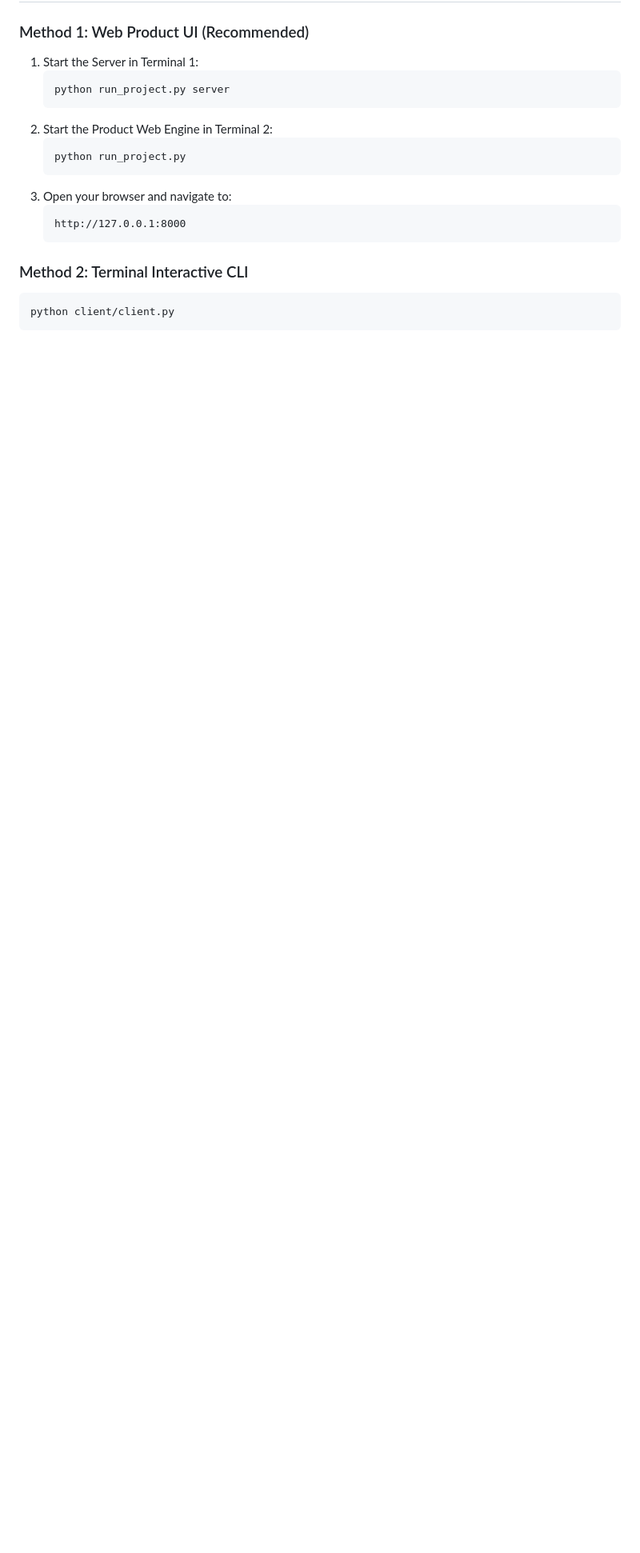
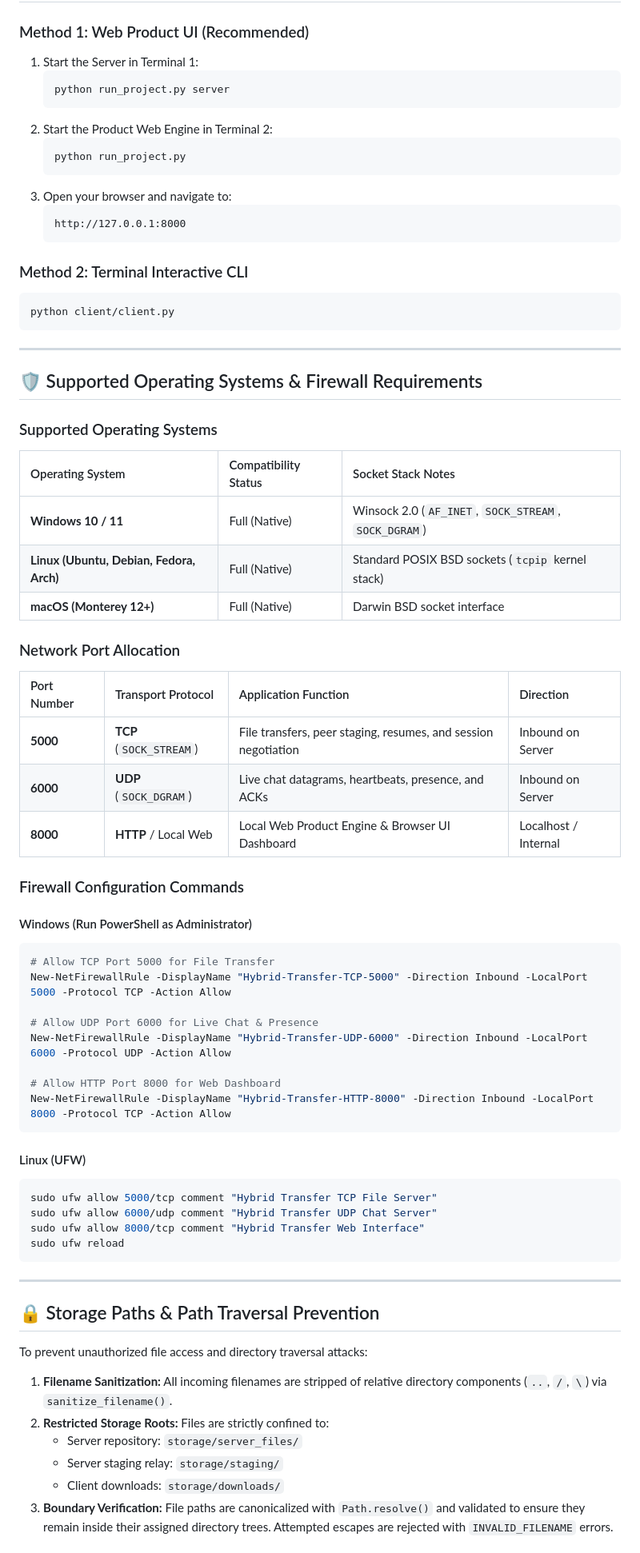
Before and after one commit to keerthiga0905/HYBRID-FILE-TRANSFER-AND-LIVE-CHAT-SYSTEM, a Markdown page: README.md, the part around one of its changes. Shown at 80% size. Drawn GitHub-style; blank space fills up the shorter version.

Commit message:
Complete final validation, documentation, OS firewall guide, and manual checklist

````diff
--- a/README.md
+++ b/README.md
@@ -1049,3 +1049,56 @@ python -m unittest discover tests
 ```bash
 python client/client.py
 ```
+
+---
+
+## 🛡️ Supported Operating Systems & Firewall Requirements
+
+### Supported Operating Systems
+| Operating System | Compatibility Status | Socket Stack Notes |
+| :--- | :--- | :--- |
+| **Windows 10 / 11** | Full (Native) | Winsock 2.0 (`AF_INET`, `SOCK_STREAM`, `SOCK_DGRAM`) |
+| **Linux (Ubuntu, Debian, Fedora, Arch)** | Full (Native) | Standard POSIX BSD sockets (`tcpip` kernel stack) |
+| **macOS (Monterey 12+)** | Full (Native) | Darwin BSD socket interface |
+
+### Network Port Allocation
+| Port Number | Transport Protocol | Application Function | Direction |
+| :--- | :--- | :--- | :--- |
+| **5000** | **TCP** (`SOCK_STREAM`) | File transfers, peer staging, resumes, and session negotiation | Inbound on Server |
+| **6000** | **UDP** (`SOCK_DGRAM`) | Live chat datagrams, heartbeats, presence, and ACKs | Inbound on Server |
+| **8000** | **HTTP** / Local Web | Local Web Product Engine & Browser UI Dashboard | Localhost / Internal |
+
+### Firewall Configuration Commands
+
+#### Windows (Run PowerShell as Administrator)
+```powershell
+# Allow TCP Port 5000 for File Transfer
+New-NetFirewallRule -DisplayName "Hybrid-Transfer-TCP-5000" -Direction Inbound -LocalPort 5000 -Protocol TCP -Action Allow
+
+# Allow UDP Port 6000 for Live Chat & Presence
+New-NetFirewallRule -DisplayName "Hybrid-Transfer-UDP-6000" -Direction Inbound -LocalPort 6000 -Protocol UDP -Action Allow
+
+# Allow HTTP Port 8000 for Web Dashboard
+New-NetFirewallRule -DisplayName "Hybrid-Transfer-HTTP-8000" -Direction Inbound -LocalPort 8000 -Protocol TCP -Action Allow
+```
+
+#### Linux (UFW)
+```bash
+sudo ufw allow 5000/tcp comment "Hybrid Transfer TCP File Server"
+sudo ufw allow 6000/udp comment "Hybrid Transfer UDP Chat Server"
+sudo ufw allow 8000/tcp comment "Hybrid Transfer Web Interface"
+sudo ufw reload
+```
+
+---
+
+## 🔒 Storage Paths & Path Traversal Prevention
+
+To prevent unauthorized file access and directory traversal attacks:
+1. **Filename Sanitization:** All incoming filenames are stripped of relative directory components (`..`, `/`, `\`) via `sanitize_filename()`.
+2. **Restricted Storage Roots:** Files are strictly confined to:
+   - Server repository: `storage/server_files/`
+   - Server staging relay: `storage/staging/`
+   - Client downloads: `storage/downloads/`
+3. **Boundary Verification:** File paths are canonicalized with `Path.resolve()` and validated to ensure they remain inside their assigned directory trees. Attempted escapes are rejected with `INVALID_FILENAME` errors.
+
````
Also changed, not shown: other parts of README.md (+20 -0 lines).
